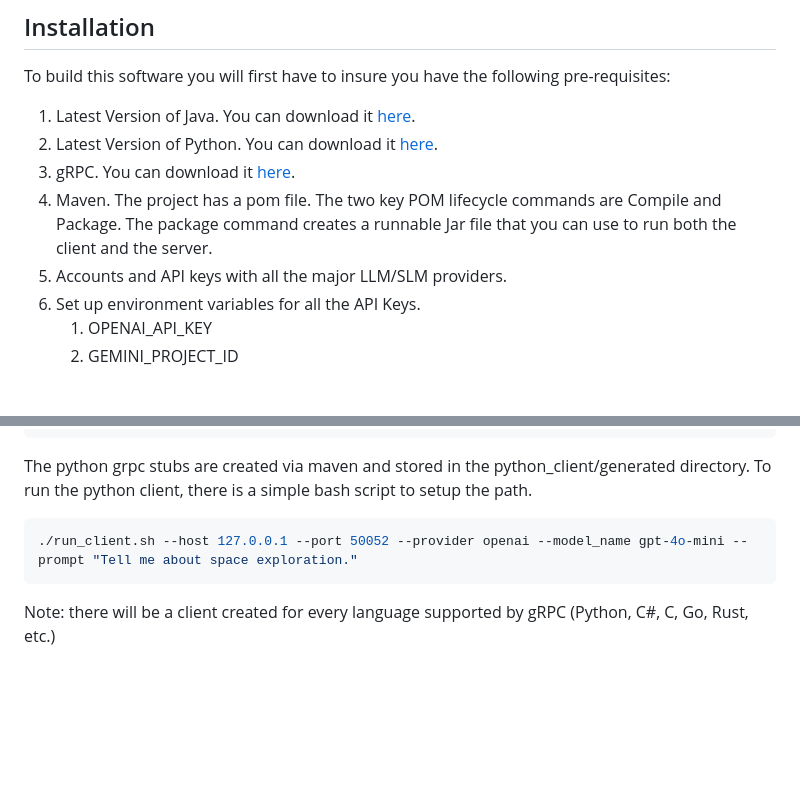
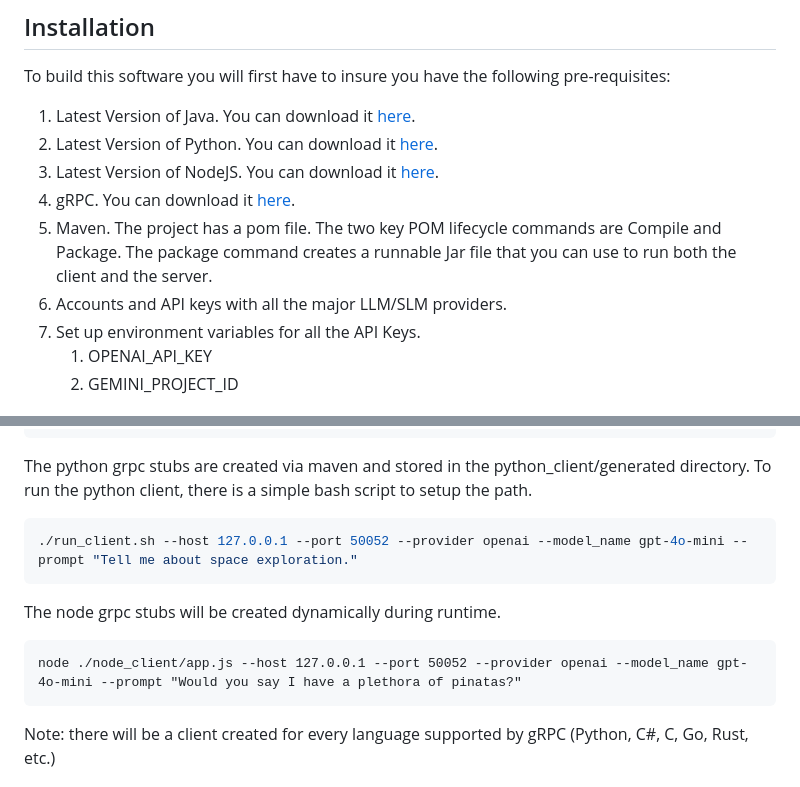
Before and after one commit to mdaconta/xlm-eco-api, a Markdown page: README.md, 2 parts joined by grey strips. Drawn GitHub-style; blank space fills up the shorter version.

Commit message:
Added Node
Added node to Readme.md.

````diff
--- a/README.md
+++ b/README.md
@@ -110,11 +110,12 @@ To build this software you will first have to insure you have the following pre-
 
 1. Latest Version of Java. You can download it [here](https://www.oracle.com/java/technologies/downloads/).
 2. Latest Version of Python. You can download it [here](https://www.python.org/downloads/).
-3. gRPC. You can download it [here](https://github.com/grpc/grpc/releases).
-4. Maven. The project has a pom file. The two key POM lifecycle commands are Compile and Package.
+3. Latest Version of NodeJS. You can download it [here](https://nodejs.org/en/download/package-manager).
+4. gRPC. You can download it [here](https://github.com/grpc/grpc/releases).
+5. Maven. The project has a pom file. The two key POM lifecycle commands are Compile and Package.
    The package command creates a runnable Jar file that you can use to run both the client and the server.
-5. Accounts and API keys with all the major LLM/SLM providers.
-6. Set up environment variables for all the API Keys.
+6. Accounts and API keys with all the major LLM/SLM providers.
+7. Set up environment variables for all the API Keys.
    1. OPENAI_API_KEY
    2. GEMINI_PROJECT_ID
 
@@ -146,6 +147,12 @@ To run the python client, there is a simple bash script to setup the path.
 ./run_client.sh --host 127.0.0.1 --port 50052 --provider openai --model_name gpt-4o-mini --prompt "Tell me about space exploration."
 ```
 
+The node grpc stubs will be created dynamically during runtime.
+
+```
+node ./node_client/app.js --host 127.0.0.1 --port 50052 --provider openai --model_name gpt-4o-mini --prompt "Would you say I have a plethora of pinatas?"
+```
+
 Note: there will be a client created for every language supported by gRPC (Python, C#, C, Go, Rust, etc.)
 
 ## Conclusion
````
